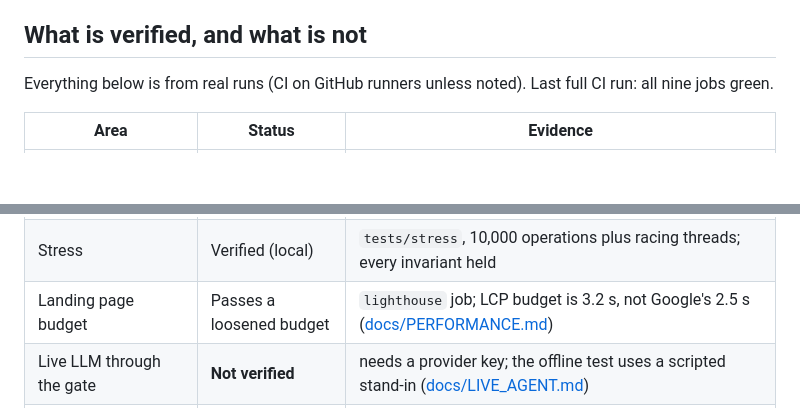
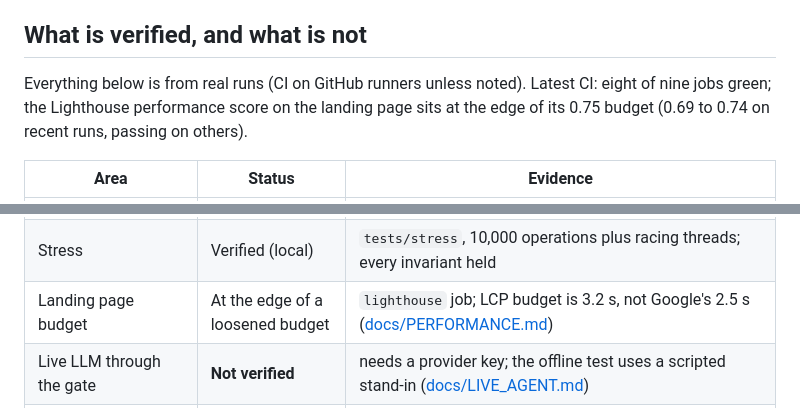
Before and after one commit to Physics0070/ActionProof, a Markdown page: README.md, 2 parts joined by grey strips. GitHub-like rendering; blank space fills up the shorter version.

```diff
--- a/README.md
+++ b/README.md
@@ -19,7 +21,7 @@ CodeQuest 2026 submission by team **Bench Warmers**. This is a prototype on mock
 
 ## What is verified, and what is not
 
-Everything below is from real runs (CI on GitHub runners unless noted). Last full CI run: all nine jobs green.
+Everything below is from real runs (CI on GitHub runners unless noted). Latest CI: eight of nine jobs green; the Lighthouse performance score on the landing page sits at the edge of its 0.75 budget (0.69 to 0.74 on recent runs, passing on others).
 
 | Area | Status | Evidence |
 |---|---|---|
@@ -33,7 +35,7 @@ Everything below is from real runs (CI on GitHub runners unless noted). Last ful
 | Commit protocol model (TLA+) | Verified, bounded | `TLA+ model check (TLC)` job: 108,483 states, no error (3 receipts, 2 keys, 1 token) |
 | Docker stack and reviewer console in a real browser | Verified | `e2e` job: 8 Playwright specs (login, replay, CSRF, approve, reject) |
 | Stress | Verified (local) | `tests/stress`, 10,000 operations plus racing threads; every invariant held |
-| Landing page budget | Passes a loosened budget | `lighthouse` job; LCP budget is 3.2 s, not Google's 2.5 s ([docs/PERFORMANCE.md](docs/PERFORMANCE.md)) |
+| Landing page budget | At the edge of a loosened budget | `lighthouse` job; LCP budget is 3.2 s, not Google's 2.5 s ([docs/PERFORMANCE.md](docs/PERFORMANCE.md)) |
 | Live LLM through the gate | **Not verified** | needs a provider key; the offline test uses a scripted stand-in ([docs/LIVE_AGENT.md](docs/LIVE_AGENT.md)) |
 | Remote audit anchor | **Not verified** | tested only against a local stub; no tamper-proof (WORM) claim |
 | Independent attack evaluation | **Not independent** | the attack sets are written by the builders |
```
Also changed, not shown: other parts of README.md (+4 -0 lines), docs/screenshots/demo-attacks.png (added), docs/screenshots/video-thumb.png (added).
